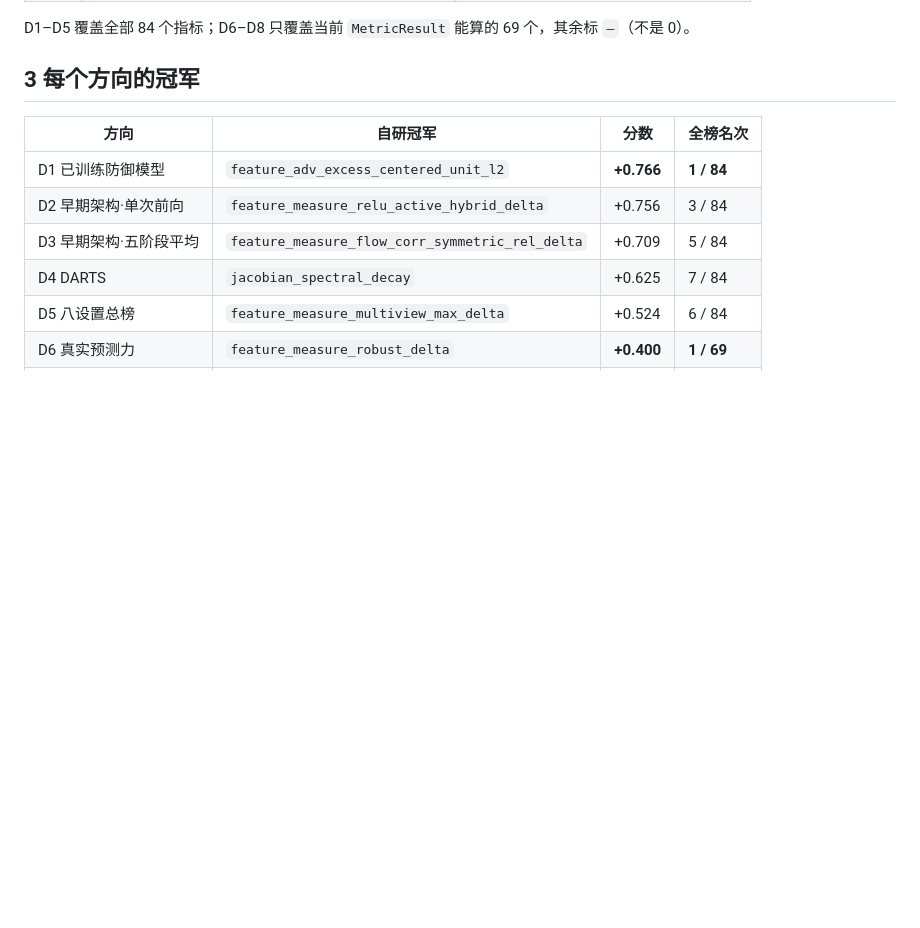
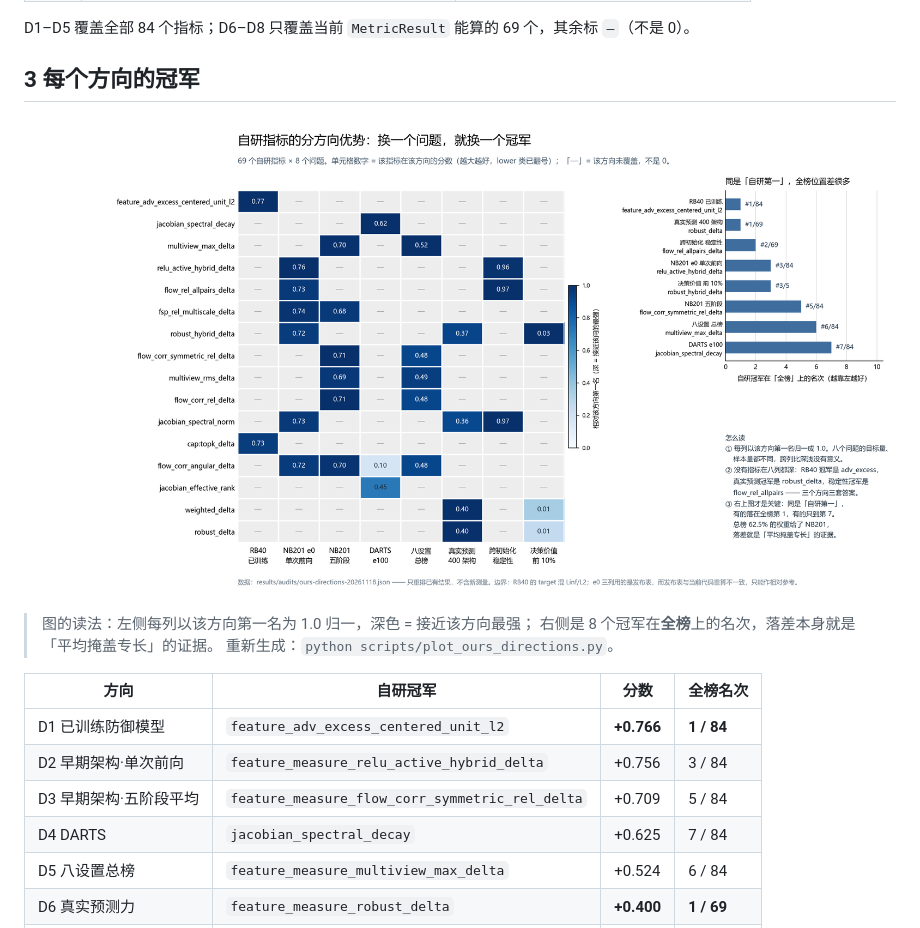
Before and after one commit to SupCE-moon/RobustNASMetric, a Markdown page: docs/experiments/Ours指标分方向优势_20261118.md, the part around the change. Rendered like a GitHub page; pictures changed too: figures/ours_directions.png (added); blank space fills up the shorter version.

```diff
--- a/docs/experiments/Ours指标分方向优势_20261118.md
+++ b/docs/experiments/Ours指标分方向优势_20261118.md
@@ -30,6 +30,12 @@
 D1–D5 覆盖全部 84 个指标；D6–D8 只覆盖当前 `MetricResult` 能算的 69 个，其余标 `—`（不是 0）。
 
 ## 3 每个方向的冠军
+
+![自研指标的分方向优势](../../figures/ours_directions.png)
+
+> 图的读法：左侧每列以该方向第一名为 1.0 归一，深色 = 接近该方向最强；
+> 右侧是 8 个冠军在**全榜**上的名次，落差本身就是「平均掩盖专长」的证据。
+> 重新生成：`python scripts/plot_ours_directions.py`。
 
 | 方向 | 自研冠军 | 分数 | 全榜名次 |
 |---|---|---|---|
```
Also changed, not shown: 1 other file.
